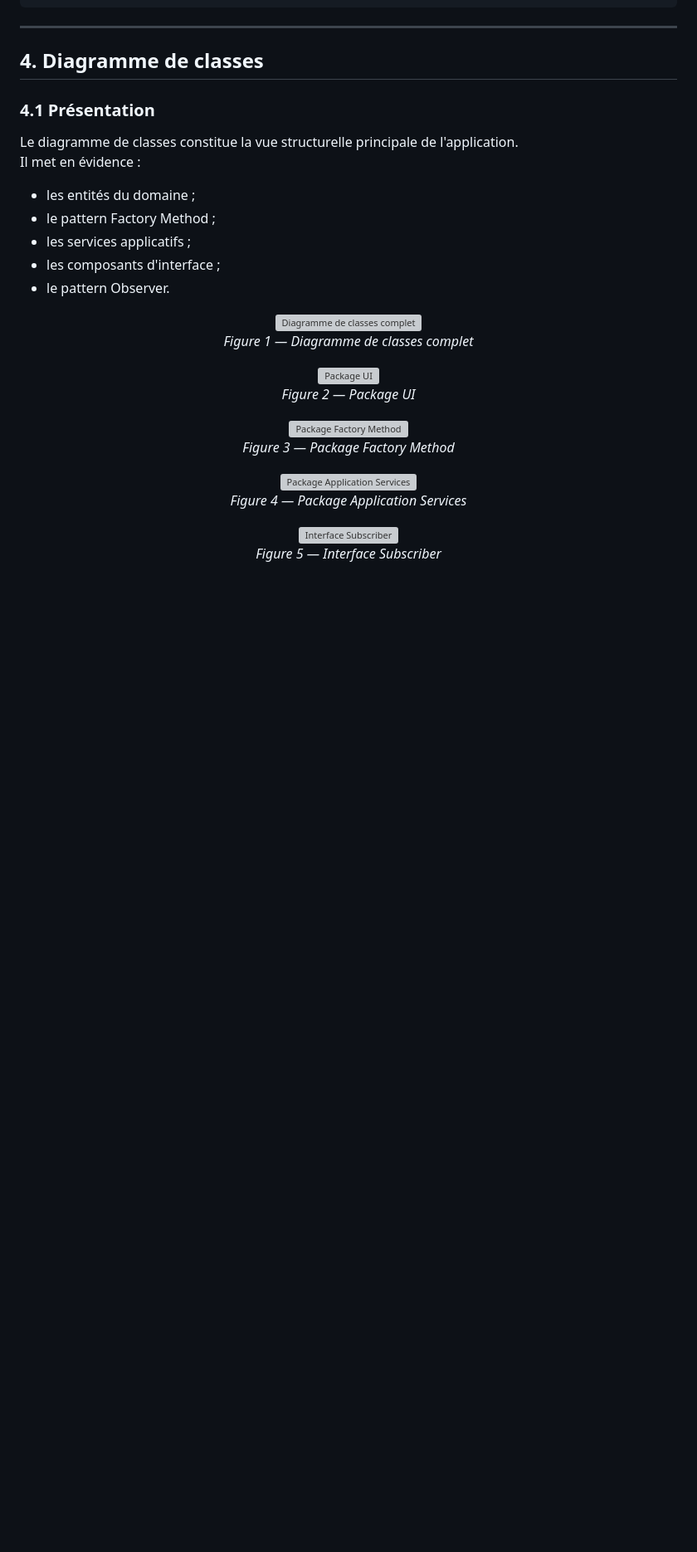
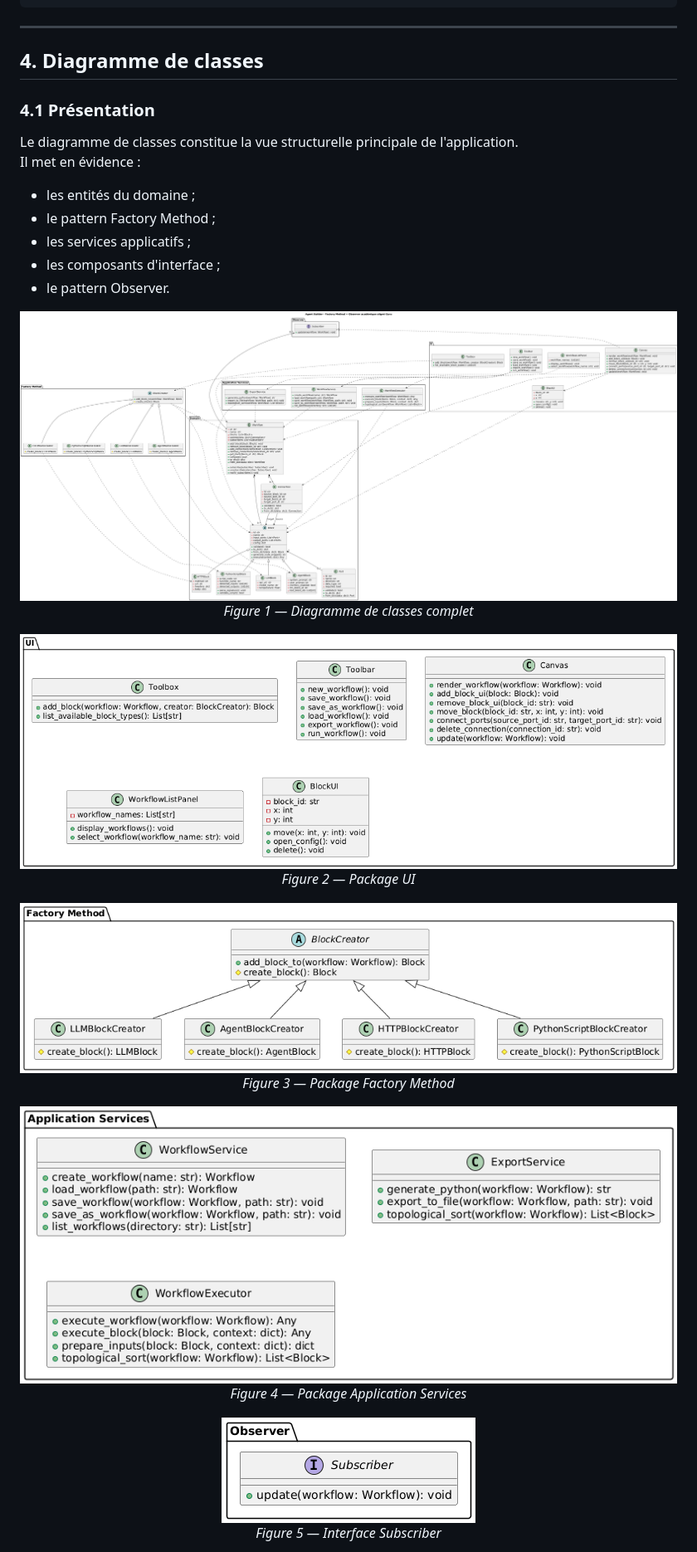
Before and after one commit to LucasSchleic/Agent-Builder, a Markdown page: docs/Conception.md, the part around one of its changes. Shown at 83% size. Rendered like a GitHub page; blank space fills up the shorter version; grey boxes are pictures that could not be loaded.

```diff
--- a/docs/Conception.md
+++ b/docs/Conception.md
@@ -250,27 +250,27 @@ Il met en évidence :
 - le pattern Observer.
 
 <p align="center">
-  <img src="docs/img/DiagClass.png" alt="Diagramme de classes complet"><br>
+  <img src="img/DiagClass.png" alt="Diagramme de classes complet"><br>
   <em>Figure 1 — Diagramme de classes complet</em>
 </p>
 
 <p align="center">
-  <img src="docs/img/UIClass.png" alt="Package UI"><br>
+  <img src="img/UIClass.png" alt="Package UI"><br>
   <em>Figure 2 — Package UI</em>
 </p>
 
 <p align="center">
-  <img src="docs/img/FactoryClass.png" alt="Package Factory Method"><br>
+  <img src="img/FactoryClass.png" alt="Package Factory Method"><br>
   <em>Figure 3 — Package Factory Method</em>
 </p>
 
 <p align="center">
-  <img src="docs/img/ServiceClass.png" alt="Package Application Services"><br>
+  <img src="img/ServiceClass.png" alt="Package Application Services"><br>
   <em>Figure 4 — Package Application Services</em>
 </p>
 
 <p align="center">
-  <img src="docs/img/Subscriber.png" alt="Interface Subscriber"><br>
+  <img src="img/Subscriber.png" alt="Interface Subscriber"><br>
   <em>Figure 5 — Interface Subscriber</em>
 </p>
 
```
Also changed, not shown: other parts of docs/Conception.md (+7 -7 lines).
